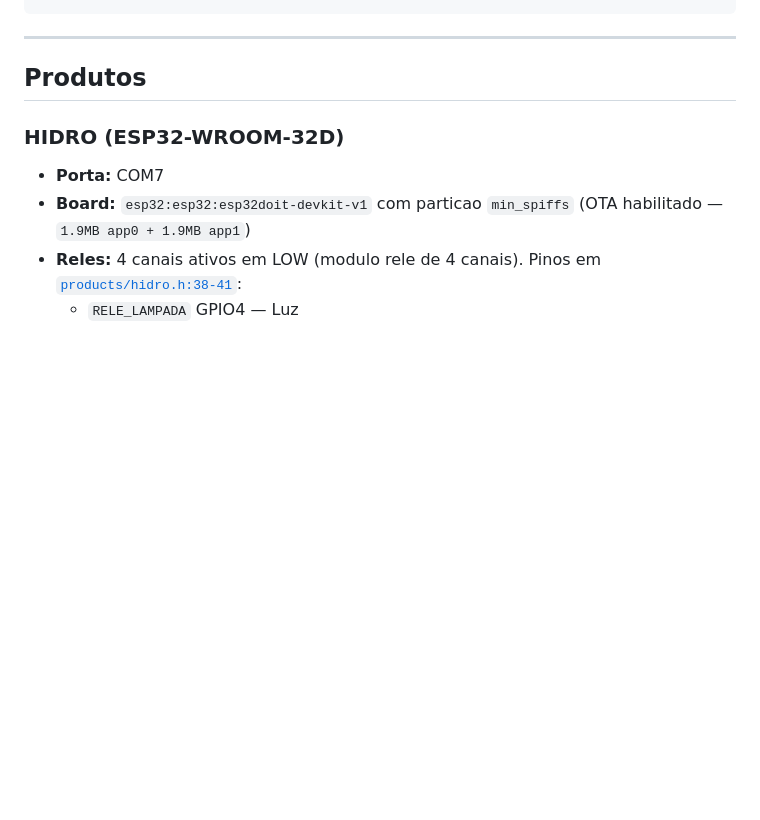
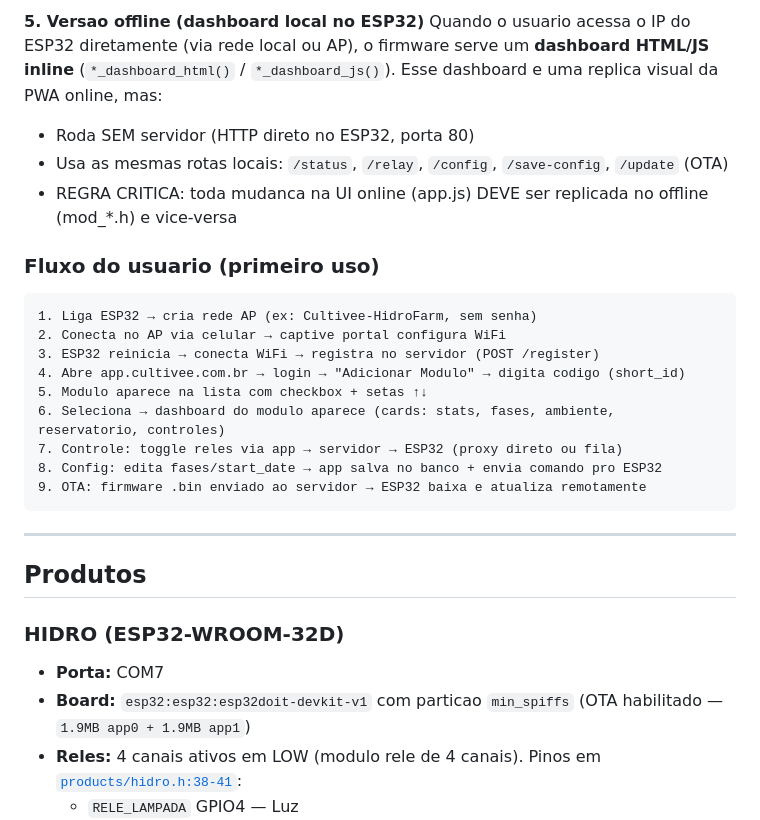
Before and after one commit to mardoqueucosta/cultivee-platform, a Markdown page: CLAUDE.md, the part around one of its changes. GitHub-like rendering; blank space fills up the shorter version.

````diff
--- a/CLAUDE.md
+++ b/CLAUDE.md
@@ -179,3 +213,20 @@ ESP32 boot → connectWiFi → registerOnServer (POST /api/modules/register)
+**5. Versao offline (dashboard local no ESP32)**
+Quando o usuario acessa o IP do ESP32 diretamente (via rede local ou AP), o firmware serve um **dashboard HTML/JS inline** (`*_dashboard_html()` / `*_dashboard_js()`). Esse dashboard e uma replica visual da PWA online, mas:
+- Roda SEM servidor (HTTP direto no ESP32, porta 80)
+- Usa as mesmas rotas locais: `/status`, `/relay`, `/config`, `/save-config`, `/update` (OTA)
+- REGRA CRITICA: toda mudanca na UI online (app.js) DEVE ser replicada no offline (mod_*.h) e vice-versa
+
+### Fluxo do usuario (primeiro uso)
+```
+1. Liga ESP32 → cria rede AP (ex: Cultivee-HidroFarm, sem senha)
+2. Conecta no AP via celular → captive portal configura WiFi
+3. ESP32 reinicia → conecta WiFi → registra no servidor (POST /register)
+4. Abre app.cultivee.com.br → login → "Adicionar Modulo" → digita codigo (short_id)
+5. Modulo aparece na lista com checkbox + setas ↑↓
+6. Seleciona → dashboard do modulo aparece (cards: stats, fases, ambiente, reservatorio, controles)
+7. Controle: toggle reles via app → servidor → ESP32 (proxy direto ou fila)
+8. Config: edita fases/start_date → app salva no banco + envia comando pro ESP32
+9. OTA: firmware .bin enviado ao servidor → ESP32 baixa e atualiza remotamente
 ```
 
 ---
````
Also changed, not shown: other parts of CLAUDE.md (+46 -12 lines).
